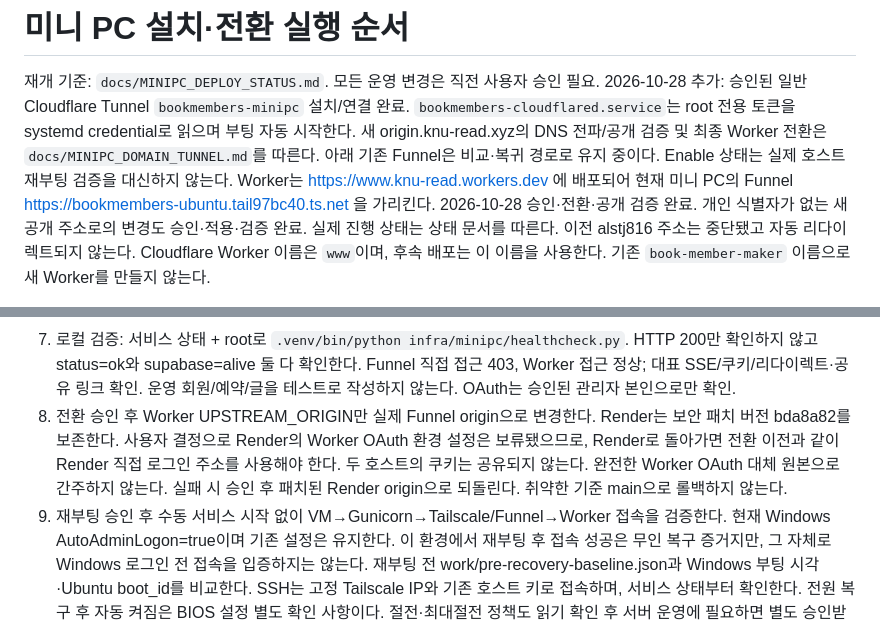
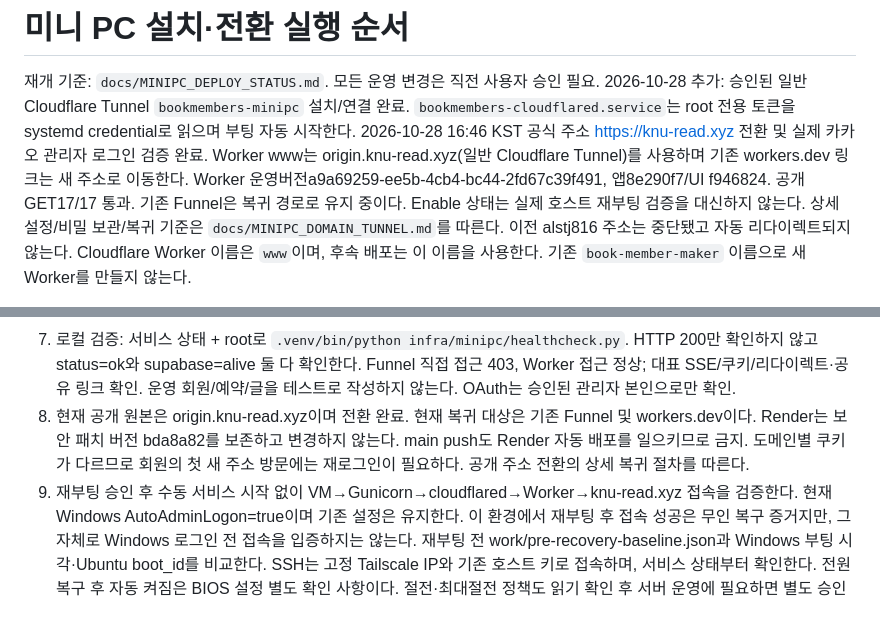
Before and after one commit to 0neiszer0/book_member_maker, a Markdown page: infra/minipc/README.md, 2 parts joined by grey strips. Drawn GitHub-style.

Commit message:
Record live knu-read.xyz cutover and verified Kakao login

```diff
--- a/infra/minipc/README.md
+++ b/infra/minipc/README.md
@@ -3,11 +3,11 @@
 재개 기준: `docs/MINIPC_DEPLOY_STATUS.md`. 모든 운영 변경은 직전 사용자 승인 필요.
 2026-10-28 추가: 승인된 일반 Cloudflare Tunnel `bookmembers-minipc` 설치/연결 완료.
 `bookmembers-cloudflared.service`는 root 전용 토큰을 systemd credential로 읽으며 부팅 자동 시작한다.
-새 origin.knu-read.xyz의 DNS 전파/공개 검증 및 최종 Worker 전환은 `docs/MINIPC_DOMAIN_TUNNEL.md`를 따른다.
-아래 기존 Funnel은 비교·복귀 경로로 유지 중이다. Enable 상태는 실제 호스트 재부팅 검증을 대신하지 않는다.
-Worker는 https://www.knu-read.workers.dev 에 배포되어 현재 미니 PC의
-Funnel https://bookmembers-ubuntu.tail97bc40.ts.net 을 가리킨다. 2026-10-28 승인·전환·공개 검증 완료.
-개인 식별자가 없는 새 공개 주소로의 변경도 승인·적용·검증 완료. 실제 진행 상태는 상태 문서를 따른다.
+2026-10-28 16:46 KST 공식 주소 https://knu-read.xyz 전환 및 실제 카카오 관리자 로그인 검증 완료.
+Worker www는 origin.knu-read.xyz(일반 Cloudflare Tunnel)를 사용하며 기존 workers.dev 링크는 새 주소로 이동한다.
+Worker 운영버전a9a69259-ee5b-4cb4-bc44-2fd67c39f491, 앱8e290f7/UI f946824. 공개GET17/17 통과.
+기존 Funnel은 복귀 경로로 유지 중이다. Enable 상태는 실제 호스트 재부팅 검증을 대신하지 않는다.
+상세 설정/비밀 보관/복귀 기준은 `docs/MINIPC_DOMAIN_TUNNEL.md`를 따른다.
 이전 alstj816 주소는 중단됐고 자동 리다이렉트되지 않는다. Cloudflare Worker 이름은 `www`이며,
 후속 배포는 이 이름을 사용한다. 기존 `book-member-maker` 이름으로 새 Worker를 만들지 않는다.
 
@@ -66,12 +66,10 @@ Funnel https://bookmembers-ubuntu.tail97bc40.ts.net 을 가리킨다. 2026-10-28
    HTTP 200만 확인하지 않고 status=ok와 supabase=alive 둘 다 확인한다.
    Funnel 직접 접근 403, Worker 접근 정상; 대표 SSE/쿠키/리다이렉트·공유 링크 확인.
    운영 회원/예약/글을 테스트로 작성하지 않는다. OAuth는 승인된 관리자 본인으로만 확인.
-8. 전환 승인 후 Worker UPSTREAM_ORIGIN만 실제 Funnel origin으로 변경한다.
-   Render는 보안 패치 버전 bda8a82를 보존한다. 사용자 결정으로 Render의 Worker OAuth 환경 설정은
-   보류됐으므로, Render로 돌아가면 전환 이전과 같이 Render 직접 로그인 주소를 사용해야 한다.
-   두 호스트의 쿠키는 공유되지 않는다. 완전한 Worker OAuth 대체 원본으로 간주하지 않는다.
-   실패 시 승인 후 패치된 Render origin으로 되돌린다. 취약한 기준 main으로 롤백하지 않는다.
-9. 재부팅 승인 후 수동 서비스 시작 없이 VM→Gunicorn→Tailscale/Funnel→Worker 접속을 검증한다.
+8. 현재 공개 원본은 origin.knu-read.xyz이며 전환 완료. 현재 복귀 대상은 기존 Funnel 및 workers.dev이다.
+   Render는 보안 패치 버전 bda8a82를 보존하고 변경하지 않는다. main push도 Render 자동 배포를 일으키므로 금지.
+   도메인별 쿠키가 다르므로 회원의 첫 새 주소 방문에는 재로그인이 필요하다. 공개 주소 전환의 상세 복귀 절차를 따른다.
+9. 재부팅 승인 후 수동 서비스 시작 없이 VM→Gunicorn→cloudflared→Worker→knu-read.xyz 접속을 검증한다.
    현재 Windows AutoAdminLogon=true이며 기존 설정은 유지한다. 이 환경에서 재부팅 후 접속 성공은
    무인 복구 증거지만, 그 자체로 Windows 로그인 전 접속을 입증하지는 않는다.
    재부팅 전 work/pre-recovery-baseline.json과 Windows 부팅 시각·Ubuntu boot_id를 비교한다.
```
Also changed, not shown: docs/MINIPC_DEPLOY_STATUS.md (+7 -2 lines), docs/MINIPC_DOMAIN_TUNNEL.md (+21 -4 lines).
